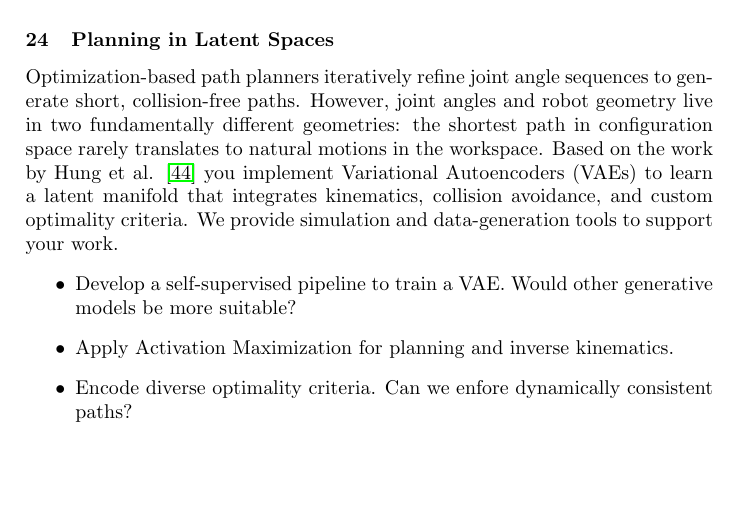
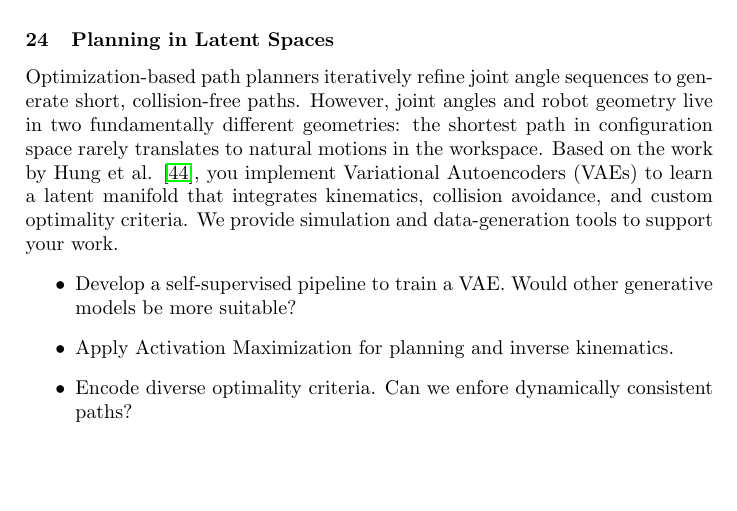
Before and after one commit to bbaeuml/tum-adlr, a LaTeX document (docs/project-ideas.tex): part of page 9 of 13, cut so that both start at the same text. Compiled offline with pdfLaTeX.

Commit message:
Fixed Typo

```diff
--- a/docs/project-ideas.tex
+++ b/docs/project-ideas.tex
@@ -660,7 +660,7 @@ This could be mitigated by learning the sensor model beforehand.
 % Lennard
 \subsubsection{Planning in Latent Spaces}
 Optimization-based path planners iteratively refine joint angle sequences to generate short, collision-free paths. However, joint angles and robot geometry live in two fundamentally different geometries: the shortest path in configuration space rarely translates to natural motions in the workspace.
-Based on the work by Hung et al. \cite{hung2022reaching} you implement Variational Autoencoders (VAEs) to learn a latent manifold that integrates kinematics, collision avoidance, and custom optimality criteria. We provide simulation and data-generation tools to support your work.
+Based on the work by Hung et al. \cite{hung2022reaching}, you implement Variational Autoencoders (VAEs) to learn a latent manifold that integrates kinematics, collision avoidance, and custom optimality criteria. We provide simulation and data-generation tools to support your work.
 \begin{itemize}
     \item Develop a self-supervised pipeline to train a VAE. Would other generative models be more suitable?
     \item Apply Activation Maximization for planning and inverse kinematics.
```
